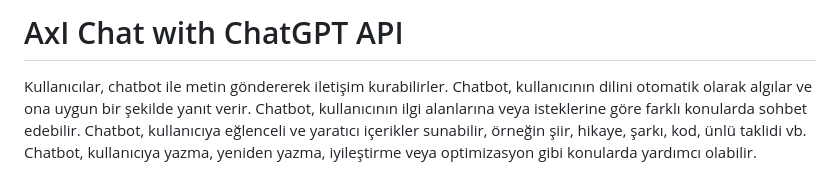
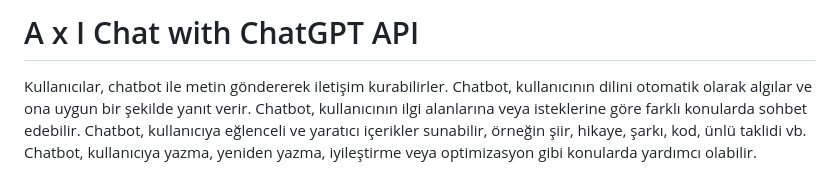
Before and after one commit to axisting/AxI-Chat, a Markdown page: README.md, the part around the change. Drawn GitHub-style.

Commit message:
A x I CHAT README.md

```diff
--- a/README.md
+++ b/README.md
@@ -1,4 +1,4 @@
-# AxI Chat with ChatGPT API
+# A x I Chat with ChatGPT API
 
 Kullanıcılar, chatbot ile metin göndererek iletişim kurabilirler.
 Chatbot, kullanıcının dilini otomatik olarak algılar ve ona uygun bir şekilde yanıt verir.
```
